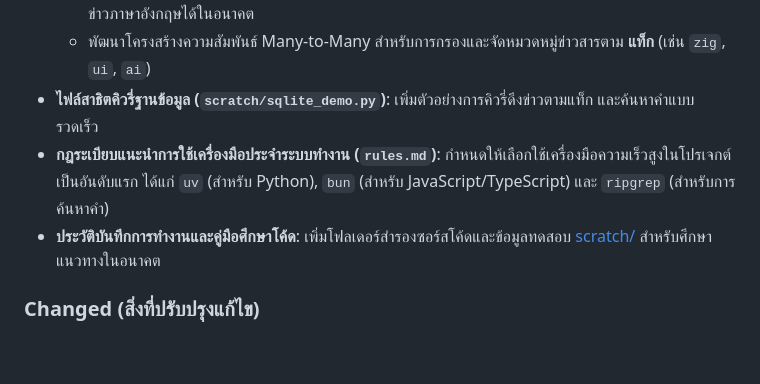
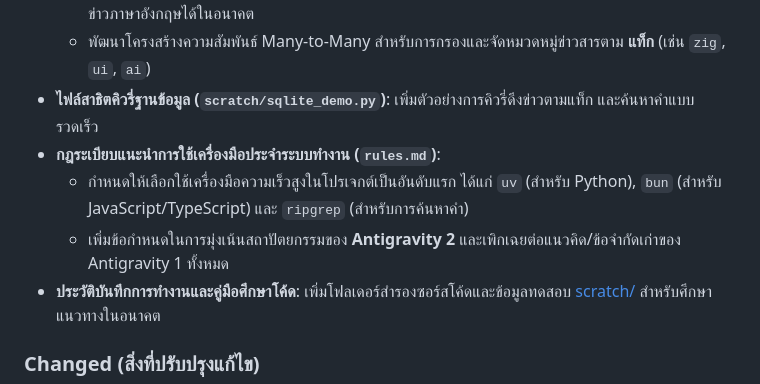
Before and after one commit to me7/hn24h, a Markdown page: scratch/changelog.md, the part around the change. GitHub-like rendering; blank space fills up the shorter version.

```diff
--- a/scratch/changelog.md
+++ b/scratch/changelog.md
@@ -12,7 +12,9 @@
   - เพิ่มโมดูล Full-Text Search (FTS5) สำหรับรองรับการเสิร์ชค้นหาข้อมูลในเนื้อหาบทสรุปภาษาไทยและหัวข้อข่าวภาษาอังกฤษได้ในอนาคต
   - พัฒนาโครงสร้างความสัมพันธ์ Many-to-Many สำหรับการกรองและจัดหมวดหมู่ข่าวสารตาม **แท็ก** (เช่น `zig`, `ui`, `ai`)
 - **ไฟล์สาธิตคิวรี่ฐานข้อมูล (`scratch/sqlite_demo.py`)**: เพิ่มตัวอย่างการคิวรี่ดึงข่าวตามแท็ก และค้นหาคำแบบรวดเร็ว
-- **กฎระเบียบแนะนำการใช้เครื่องมือประจำระบบทำงาน (`rules.md`)**: กำหนดให้เลือกใช้เครื่องมือความเร็วสูงในโปรเจกต์เป็นอันดับแรก ได้แก่ `uv` (สำหรับ Python), `bun` (สำหรับ JavaScript/TypeScript) และ `ripgrep` (สำหรับการค้นหาคำ)
+- **กฎระเบียบแนะนำการใช้เครื่องมือประจำระบบทำงาน (`rules.md`)**:
+  - กำหนดให้เลือกใช้เครื่องมือความเร็วสูงในโปรเจกต์เป็นอันดับแรก ได้แก่ `uv` (สำหรับ Python), `bun` (สำหรับ JavaScript/TypeScript) และ `ripgrep` (สำหรับการค้นหาคำ)
+  - เพิ่มข้อกำหนดในการมุ่งเน้นสถาปัตยกรรมของ **Antigravity 2** และเพิกเฉยต่อแนวคิด/ข้อจำกัดเก่าของ Antigravity 1 ทั้งหมด
 - **ประวัติบันทึกการทำงานและคู่มือศึกษาโค้ด**: เพิ่มโฟลเดอร์สำรองซอร์สโค้ดและข้อมูลทดสอบ [scratch/](file:///d:/gampol/agy/hn24h/scratch/) สำหรับศึกษาแนวทางในอนาคต
 
 ### Changed (สิ่งที่ปรับปรุงแก้ไข)
```
Also changed, not shown: changelog.md (+3 -1 lines).
